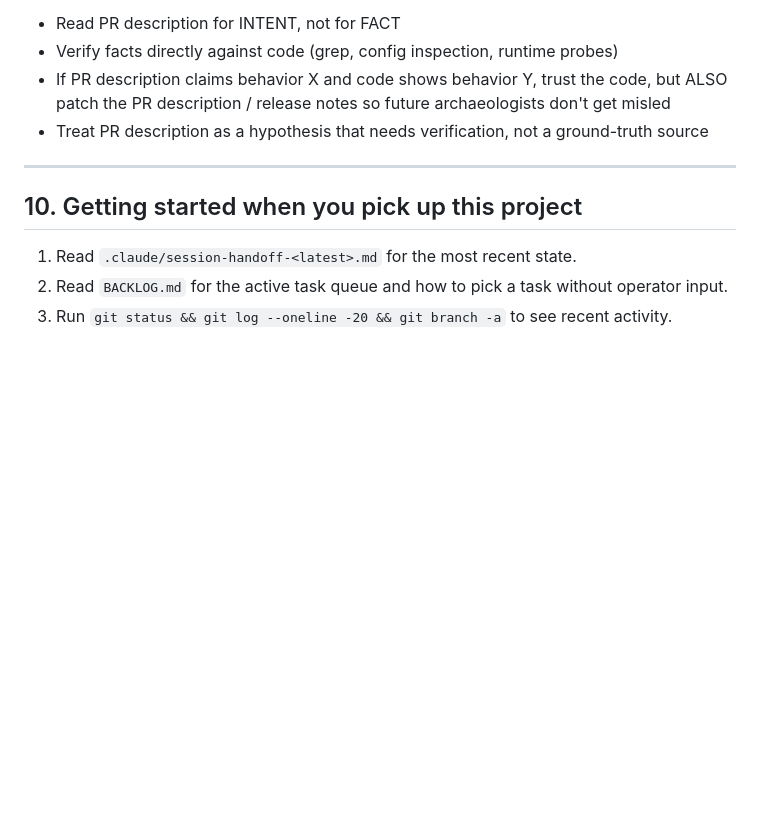
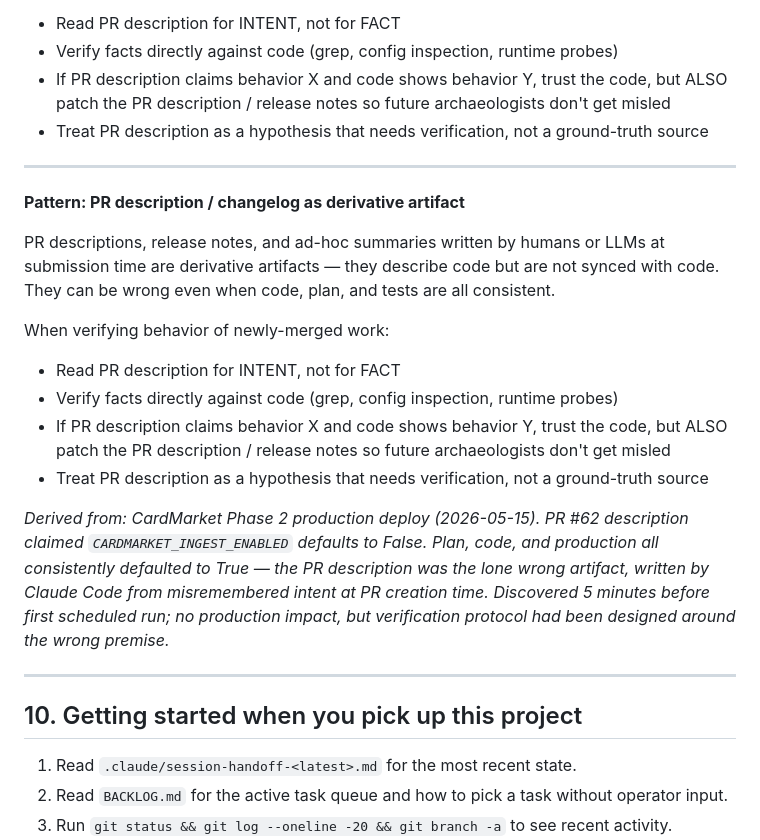
Before and after one commit to ivancjz/Flashcard-planet, a Markdown page: CLAUDE.md, the part around the change. Rendered like a GitHub page; blank space fills up the shorter version.

Commit message:
docs(claude): add Category 7 pattern — PR description as derivative artifact (#74)
PR descriptions written at submission time are not synced with code.
Treat them as hypotheses requiring verification, not ground-truth.
Trust code/config/runtime over PR summary text.

Derived from PR #62 deploy (2026-05-15): description claimed
CARDMARKET_INGEST_ENABLED defaults False; plan, config, and production
all consistently showed default=True. PR description was the lone
wrong artifact.

Co-authored-by: Claude Sonnet 4.6 <noreply@anthropic.com>

```diff
--- a/CLAUDE.md
+++ b/CLAUDE.md
@@ -486,6 +486,20 @@ When verifying behavior of newly-merged work:
 
 ---
 
+**Pattern: PR description / changelog as derivative artifact**
+
+PR descriptions, release notes, and ad-hoc summaries written by humans or LLMs at submission time are derivative artifacts — they describe code but are not synced with code. They can be wrong even when code, plan, and tests are all consistent.
+
+When verifying behavior of newly-merged work:
+- Read PR description for INTENT, not for FACT
+- Verify facts directly against code (grep, config inspection, runtime probes)
+- If PR description claims behavior X and code shows behavior Y, trust the code, but ALSO patch the PR description / release notes so future archaeologists don't get misled
+- Treat PR description as a hypothesis that needs verification, not a ground-truth source
+
+*Derived from: CardMarket Phase 2 production deploy (2026-05-15). PR #62 description claimed `CARDMARKET_INGEST_ENABLED` defaults to False. Plan, code, and production all consistently defaulted to True — the PR description was the lone wrong artifact, written by Claude Code from misremembered intent at PR creation time. Discovered 5 minutes before first scheduled run; no production impact, but verification protocol had been designed around the wrong premise.*
+
+---
+
 ## 10. Getting started when you pick up this project
 
 1. Read `.claude/session-handoff-<latest>.md` for the most recent state.
```
